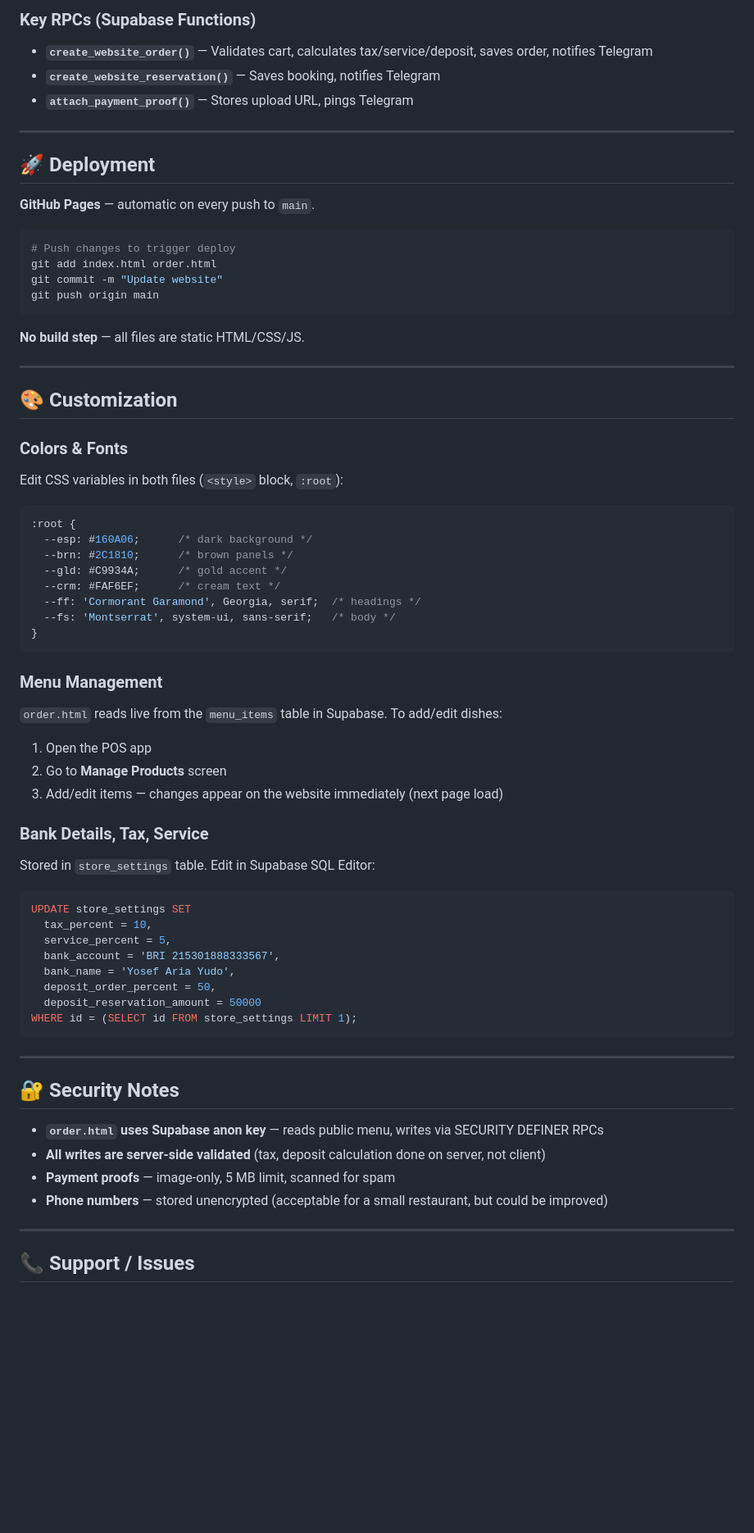
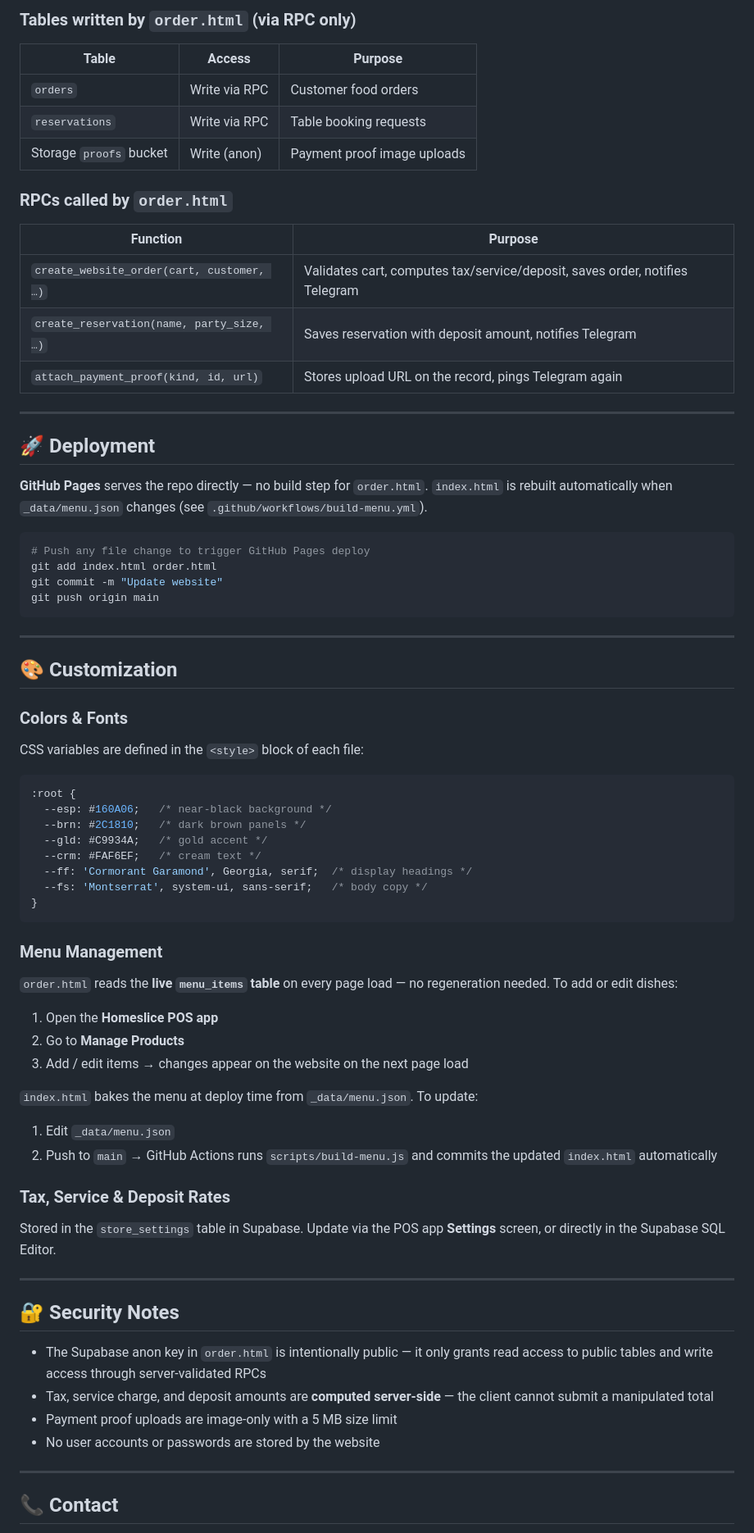
Before and after one commit to prabu-yudhistira/Homeslice, a Markdown page: README.md, the part around one of its changes. Shown at 82% size. GitHub-like rendering; blank space fills up the shorter version.

````diff
--- a/README.md
+++ b/README.md
@@ -120,72 +134,76 @@ Both pages read from the shared **Supabase project** (configured in order.html).
 
-### Key RPCs (Supabase Functions)
-- **`create_website_order()`** — Validates cart, calculates tax/service/deposit, saves order, notifies Telegram
-- **`create_website_reservation()`** — Saves booking, notifies Telegram
-- **`attach_payment_proof()`** — Stores upload URL, pings Telegram
+### Tables written by `order.html` (via RPC only)
+
+| Table | Access | Purpose |
+|-------|--------|---------|
+| `orders` | Write via RPC | Customer food orders |
+| `reservations` | Write via RPC | Table booking requests |
+| Storage `proofs` bucket | Write (anon) | Payment proof image uploads |
+
+### RPCs called by `order.html`
+
+| Function | Purpose |
+|----------|---------|
+| `create_website_order(cart, customer, …)` | Validates cart, computes tax/service/deposit, saves order, notifies Telegram |
+| `create_reservation(name, party_size, …)` | Saves reservation with deposit amount, notifies Telegram |
+| `attach_payment_proof(kind, id, url)` | Stores upload URL on the record, pings Telegram again |
 
 ---
 
 ## 🚀 Deployment
 
-**GitHub Pages** — automatic on every push to `main`.
+**GitHub Pages** serves the repo directly — no build step for `order.html`. `index.html` is rebuilt automatically when `_data/menu.json` changes (see `.github/workflows/build-menu.yml`).
 
 ```bash
-# Push changes to trigger deploy
+# Push any file change to trigger GitHub Pages deploy
 git add index.html order.html
 git commit -m "Update website"
 git push origin main
 ```
-
-**No build step** — all files are static HTML/CSS/JS.
 
 ---
 
 ## 🎨 Customization
 
 ### Colors & Fonts
-Edit CSS variables in both files (`<style>` block, `:root`):
+CSS variables are defined in the `<style>` block of each file:
 
 ```css
 :root {
-  --esp: #160A06;      /* dark background */
-  --brn: #2C1810;      /* brown panels */
-  --gld: #C9934A;      /* gold accent */
-  --crm: #FAF6EF;      /* cream text */
-  --ff: 'Cormorant Garamond', Georgia, serif;  /* headings */
-  --fs: 'Montserrat', system-ui, sans-serif;   /* body */
+  --esp: #160A06;   /* near-black background */
+  --brn: #2C1810;   /* dark brown panels */
+  --gld: #C9934A;   /* gold accent */
+  --crm: #FAF6EF;   /* cream text */
+  --ff: 'Cormorant Garamond', Georgia, serif;  /* display headings */
+  --fs: 'Montserrat', system-ui, sans-serif;   /* body copy */
 }
 ```
 
 ### Menu Management
-`order.html` reads live from the `menu_items` table in Supabase. To add/edit dishes:
-1. Open the POS app
-2. Go to **Manage Products** screen
-3. Add/edit items — changes appear on the website immediately (next page load)
+`order.html` reads the **live `menu_items` table** on every page load — no regeneration needed. To add or edit dishes:
 
-### Bank Details, Tax, Service
-Stored in `store_settings` table. Edit in Supabase SQL Editor:
+1. Open the **Homeslice POS app**
+2. Go to **Manage Products**
+3. Add / edit items → changes appear on the website on the next page load
 
-```sql
-UPDATE store_settings SET
-  tax_percent = 10,
-  service_percent = 5,
-  bank_account = 'BRI 215301888333567',
-  bank_name = 'Yosef Aria Yudo',
-  deposit_order_percent = 50,
-  deposit_reservation_amount = 50000
-WHERE id = (SELECT id FROM store_settings LIMIT 1);
-```
+`index.html` bakes the menu at deploy time from `_data/menu.json`. To update:
+
+1. Edit `_data/menu.json`
+2. Push to `main` → GitHub Actions runs `scripts/build-menu.js` and commits the updated `index.html` automatically
+
+### Tax, Service & Deposit Rates
+Stored in the `store_settings` table in Supabase. Update via the POS app **Settings** screen, or directly in the Supabase SQL Editor.
 
 ---
 
 ## 🔐 Security Notes
 
-- **`order.html` uses Supabase anon key** — reads public menu, writes via SECURITY DEFINER RPCs
-- **All writes are server-side validated** (tax, deposit calculation done on server, not client)
-- **Payment proofs** — image-only, 5 MB limit, scanned for spam
-- **Phone numbers** — stored unencrypted (acceptable for a small restaurant, but could be improved)
+- The Supabase anon key in `order.html` is intentionally public — it only grants read access to public tables and write access through server-validated RPCs
+- Tax, service charge, and deposit amounts are **computed server-side** — the client cannot submit a manipulated total
+- Payment proof uploads are image-only with a 5 MB size limit
+- No user accounts or passwords are stored by the website
 
 ---
 
-## 📞 Support / Issues
+## 📞 Contact
 
````
Also changed, not shown: other parts of README.md (+82 -67 lines).
